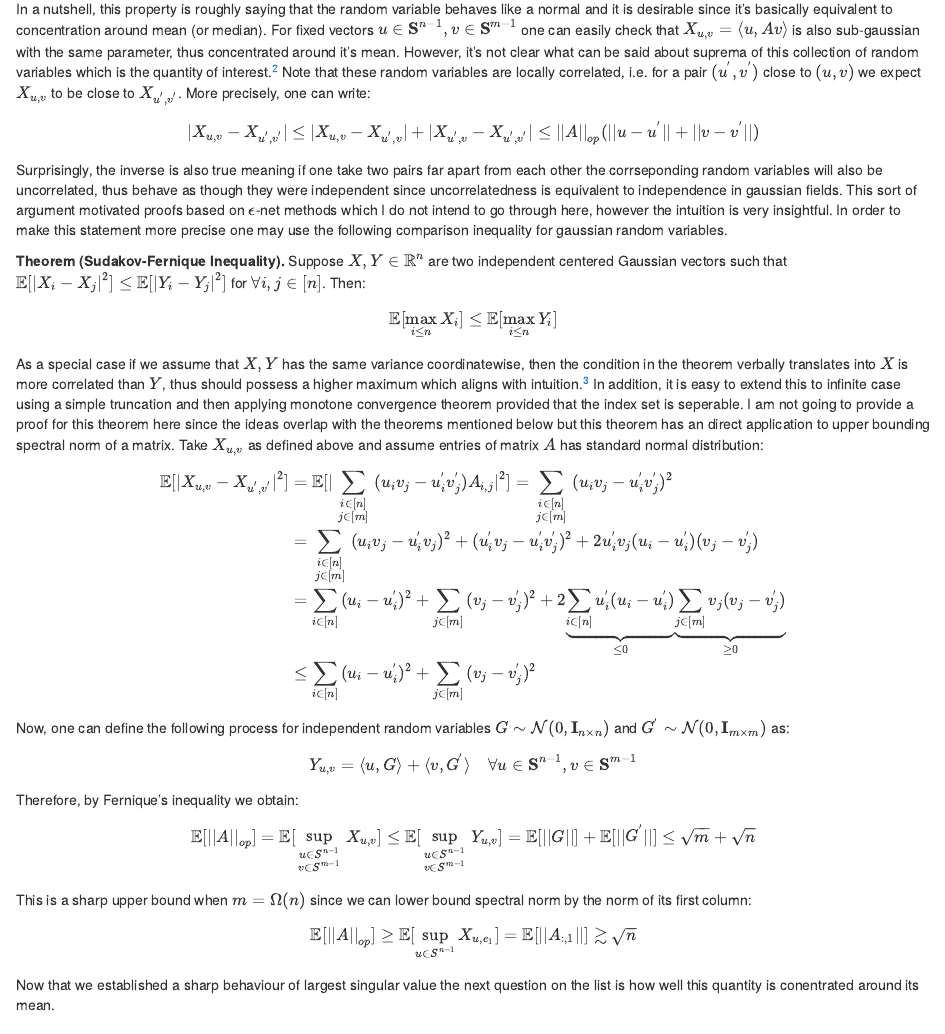
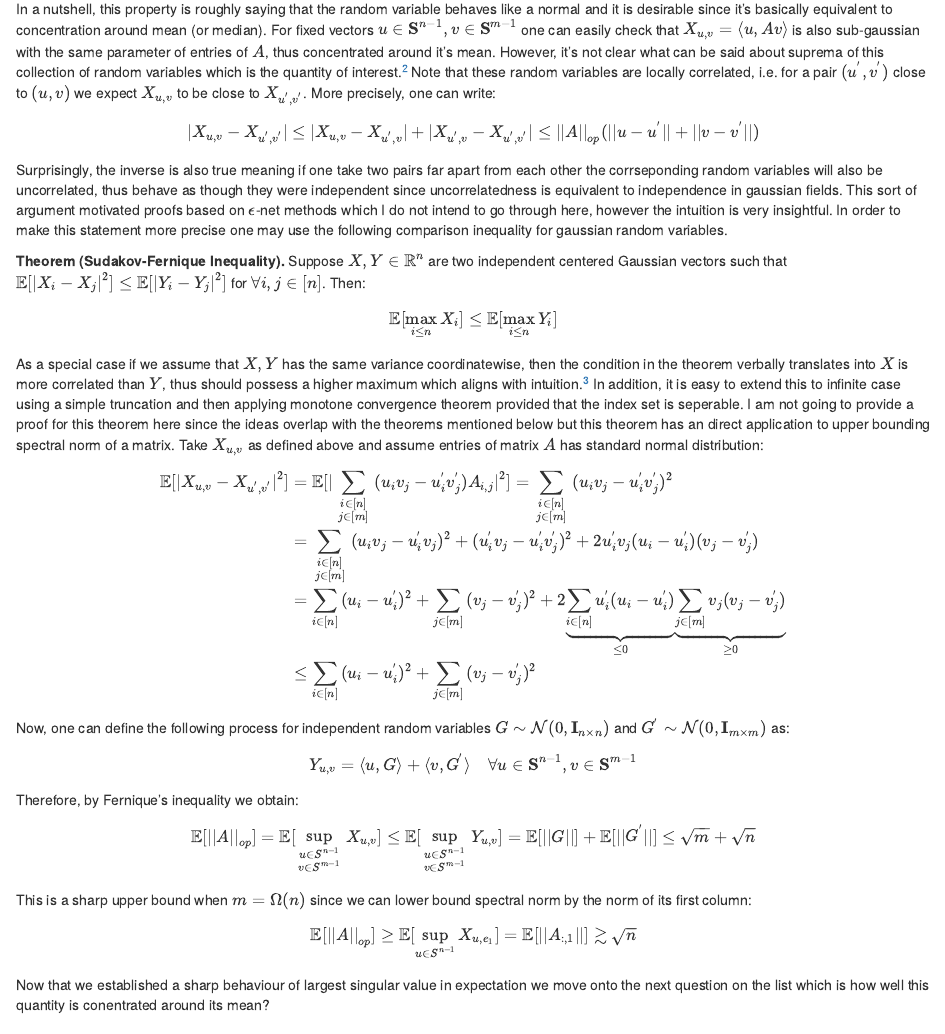
Before and after one commit to scO0rpion/Blog, an R Markdown document (content/posts/2020-08-22-sharp-bounds-on-spectral-norm-of-a-random-matrix.Rmd): the page in a window 1100 px wide, from 560 px down. Rendered offline with R 4.5, knitr and Pandoc, with nearby package versions; code that draws random numbers runs with fixed seeds of ours.

Commit message:
Second Post 3

```diff
--- a/content/posts/2020-08-22-sharp-bounds-on-spectral-norm-of-a-random-matrix.Rmd
+++ b/content/posts/2020-08-22-sharp-bounds-on-spectral-norm-of-a-random-matrix.Rmd
@@ -25,7 +25,7 @@ It is worth mentioning, the reason that I exchanged maximum instead of suprema i
 - (Moment Bound) $||X||_{L^{p}} = (\mathbb{E}[X^{p}])^{\frac{1}{p}} \le  \sigma \sqrt{p}$ for all $p \ge 1$.
 - (Another MGF Bound) $\mathbb{E}[e^{\frac{X^2}{2 \sigma^2}}] \le 2$
 
-In a nutshell, this property is roughly saying that the random variable behaves like a normal and it is desirable since it's basically equivalent to concentration around mean (or median). For fixed vectors $u \in \mathbf{S}^{n-1}, v \in \mathbf{S}^{m-1}$ one can easily check that $X_{u,v} = \langle u,Av \rangle$ is also sub-gaussian with the same parameter, thus concentrated around it's mean. However, it's not clear what can be said about suprema of this collection of random variables which is the quantity of interest.^[This suprema can be written over a countable collection indexed by a set of dense vectors on $S^{n-1}$ and $S^{m-1}$ for those who are concerned about measurablity of spectral norm.] Note that these random variables are locally correlated, i.e. for a pair $(u^{'},v^{'})$ close to $(u,v)$ we expect $X_{u,v}$ to be close to $X_{u^{'},v^{'}}$. More precisely, one can write:
+In a nutshell, this property is roughly saying that the random variable behaves like a normal and it is desirable since it's basically equivalent to concentration around mean (or median). For fixed vectors $u \in \mathbf{S}^{n-1}, v \in \mathbf{S}^{m-1}$ one can easily check that $X_{u,v} = \langle u,Av \rangle$ is also sub-gaussian with the same parameter of entries of $A$, thus concentrated around it's mean. However, it's not clear what can be said about suprema of this collection of random variables which is the quantity of interest.^[This suprema can be written over a countable collection indexed by a set of dense vectors on $S^{n-1}$ and $S^{m-1}$ for those who are concerned about measurablity of spectral norm.] Note that these random variables are locally correlated, i.e. for a pair $(u^{'},v^{'})$ close to $(u,v)$ we expect $X_{u,v}$ to be close to $X_{u^{'},v^{'}}$. More precisely, one can write:
 $$ |X_{u,v} - X_{u^{'}, v^{'}}| \le |X_{u,v} - X_{u^{'}, v}| + |X_{u^{'},v} - X_{u^{'}, v^{'}}| \le ||A||_{op}(||u-u^{'}|| + ||v-v^{'}||)  $$
 Surprisingly, the inverse is also true meaning if one take two pairs far apart from each other the corrseponding random variables will also be uncorrelated, thus behave as though they were independent since uncorrelatedness is equivalent to independence in gaussian fields. This sort of argument motivated proofs based on $\epsilon$-net methods which I do not intend to go through here, however the intuition is very insightful. In order to make this statement more precise one may use the following comparison inequality for gaussian random variables.
 
@@ -44,7 +44,7 @@ Therefore, by Fernique's inequality we obtain:
 $$ \mathbb{E}[||A||_{op}] = \mathbb{E}[\sup_{\substack{u \in S^{n-1} \\ v \in S^{m-1}}}{X_{u,v}}] \le \mathbb{E}[\sup_{\substack{u \in S^{n-1} \\ v \in S^{m-1}}}{Y_{u,v}}] = \mathbb{E}[||G||] + \mathbb{E}[||G^{'}||] \le \sqrt{m} + \sqrt{n}$$
 This is a sharp upper bound when $m=\Omega(n)$ since we can lower bound spectral norm by the norm of its first column:
 $$\mathbb{E}[||A||_{op}] \ge \mathbb{E}[\sup_{u \in S^{n-1}}{X_{u,e_1}}] = \mathbb{E}[||A_{:,1}||] \gtrsim \sqrt{n}$$
-Now that we established a sharp behaviour of largest singular value the next question on the list is how well this quantity is conentrated around its mean.
+Now that we established a sharp behaviour of largest singular value in expectation we move onto the next question on the list which is how well this quantity is conentrated around its mean?
 
 ## A Hammer (Lipschitz Concentration)
 
```
Also changed, not shown: content/posts/2020-08-22-sharp-bounds-on-spectral-norm-of-a-random-matrix.html, static/posts/2020-08-22-sharp-bounds-on-spectral-norm-of-a-random-matrix_files/figure-html/unnamed-chunk-1-1.png, static/posts/2020-08-22-sharp-bounds-on-spectral-norm-of-a-random-matrix_files/figure-html/unnamed-chunk-2-1.png.
